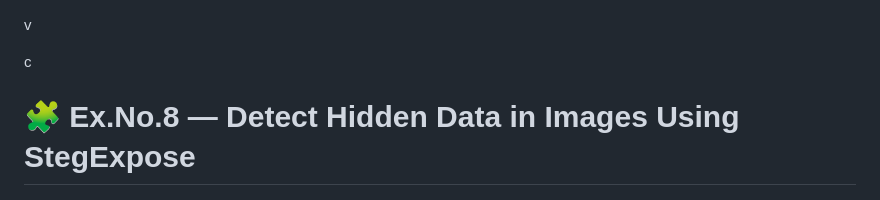
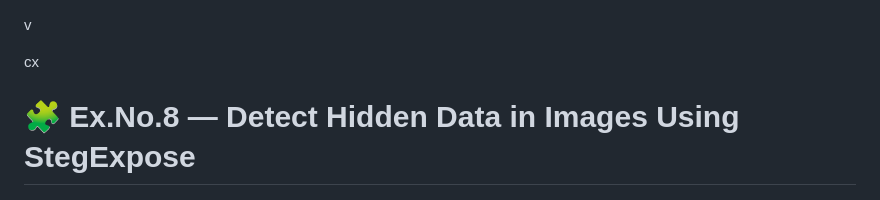
Before and after one commit to 99230041271/Digital-Forensic, a Markdown page: Experiment 8 - Detect Hidden Data in Images Using StegExpose.md, the part around the change. GitHub-like rendering.

```diff
--- a/Experiment 8 - Detect Hidden Data in Images Using StegExpose.md
+++ b/Experiment 8 - Detect Hidden Data in Images Using StegExpose.md
@@ -1,6 +1,6 @@
 v
 
-c
+cx
 # 🧩 Ex.No.8 — Detect Hidden Data in Images Using StegExpose
 
 ---
```
